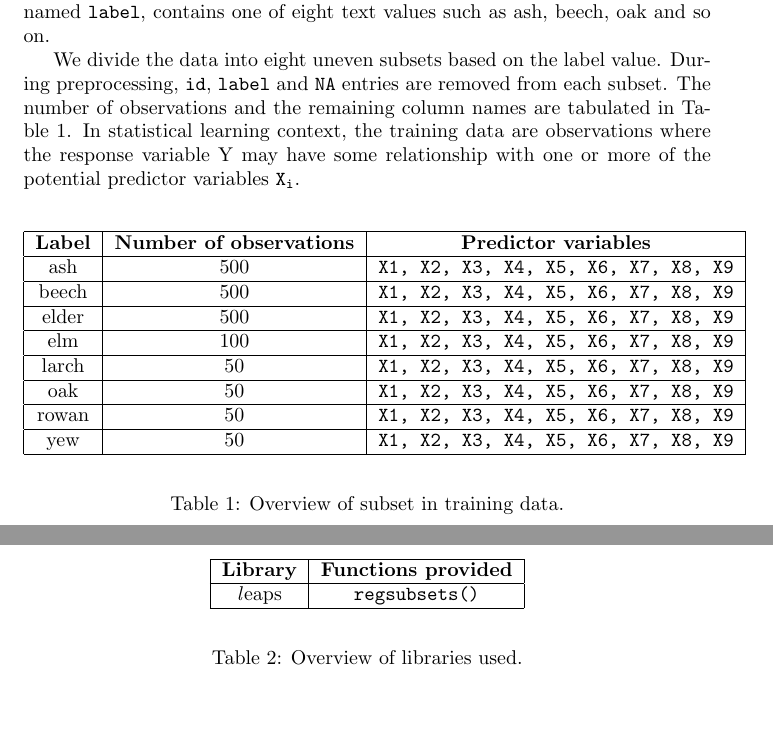
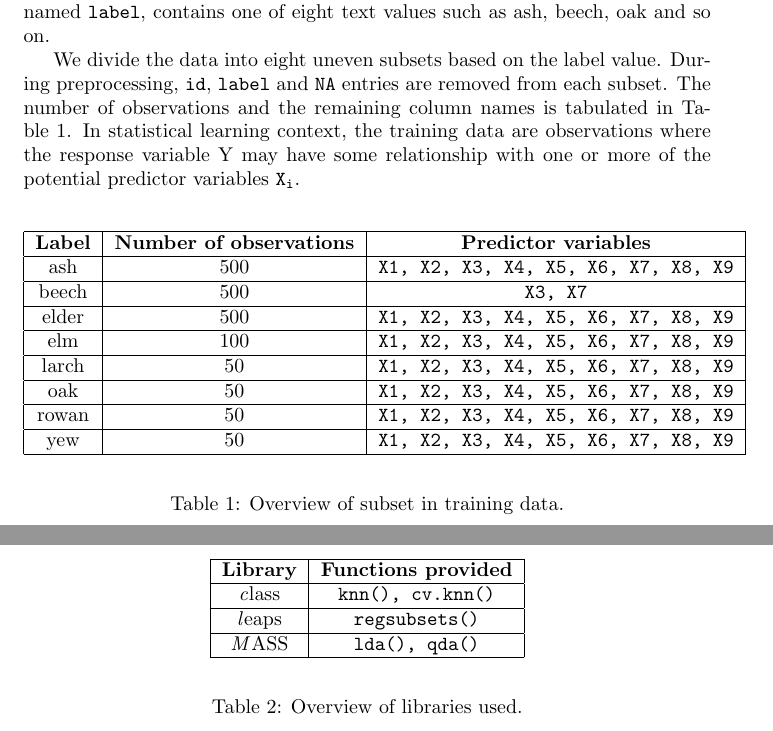
Before and after one commit to hkkenneth/cambridge-acs-L120, a LaTeX document (paper.tex): two parts of pages 1 and 2 of 4 before the commit and two parts of pages 1 and 2 of 6 after it, joined at a grey line, cut so that both start at the same text. Compiled offline with pdfLaTeX.

Commit message:
Finish until beech

```diff
--- a/paper.tex
+++ b/paper.tex
@@ -19,14 +19,14 @@ Computer Laboratory, University of Cambridge \\
 
 In this study, we analyse a training dataset provided in CSV (comma-separated values) format. There are 1800 observations (i.e. rows) and 12 columns of values in total. The first column, named {\tt id}, contains unique integer identifiers from 1 to 1800; the second column, named {\tt Y}, stores a number without containing any {\tt NA} values; {\tt Y} is followed by nine floating point numeric columns named from {\tt X1}, {\tt X2},  \(...\), {\tt X9}, which may contain {\tt NA}s in some observations; finally, the last column, named {\tt label}, contains one of eight text values such as ash, beech, oak and so on.
 
-We divide the data into eight uneven subsets based on the label value. During preprocessing, {\tt id}, {\tt label} and {\tt NA} entries are removed from each subset. The number of observations and the remaining column names are tabulated in Table~\ref{subset-table}. In statistical learning context, the training data are observations where the response variable Y may have some relationship with one or more of the potential predictor variables {\tt X\textsubscript{i}}.
+We divide the data into eight uneven subsets based on the label value. During preprocessing, {\tt id}, {\tt label} and {\tt NA} entries are removed from each subset. The number of observations and the remaining column names is tabulated in Table~\ref{subset-table}. In statistical learning context, the training data are observations where the response variable Y may have some relationship with one or more of the potential predictor variables {\tt X\textsubscript{i}}.
 
 \begin{table}
 \begin{center}
 \begin{tabular}{|c|c|c|}
 \hline \bf Label & \bf Number of observations & \bf Predictor variables \\ \hline
 ash & 500 & {\tt X1, X2, X3, X4, X5, X6, X7, X8, X9} \\ \hline
-beech & 500 & {\tt X1, X2, X3, X4, X5, X6, X7, X8, X9} \\ \hline
+beech & 500 & {\tt X3, X7} \\ \hline
 elder & 500 & {\tt X1, X2, X3, X4, X5, X6, X7, X8, X9} \\ \hline
 elm & 100 & {\tt X1, X2, X3, X4, X5, X6, X7, X8, X9} \\ \hline
 larch & 50 & {\tt X1, X2, X3, X4, X5, X6, X7, X8, X9} \\ \hline
@@ -46,7 +46,9 @@ A variety of regression and classification techniques have been employed to dete
 \begin{center}
 \begin{tabular}{|c|c|}
 \hline \bf Library & \bf Functions provided \\ \hline
+{\textit class} & {\tt knn(), cv.knn()} \\ \hline
 {\textit leaps} & {\tt regsubsets()} \\ \hline
+{\textit MASS} & {\tt lda(), qda()} \\ \hline
 \end{tabular}
 \end{center}
 \caption{\label{library-table} Overview of libraries used.}
```
Also changed, not shown: paper.tex (12 more changed lines), 1 other file.
